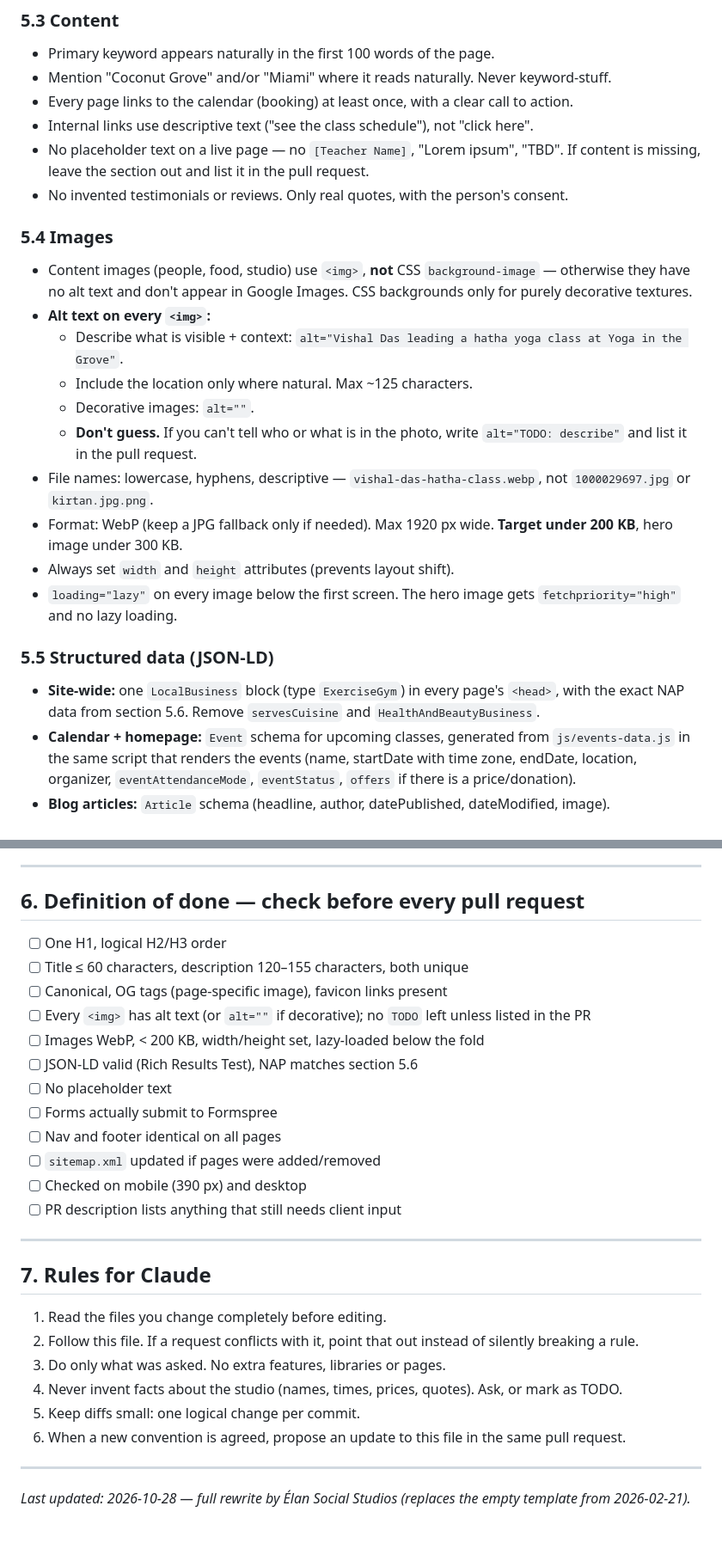
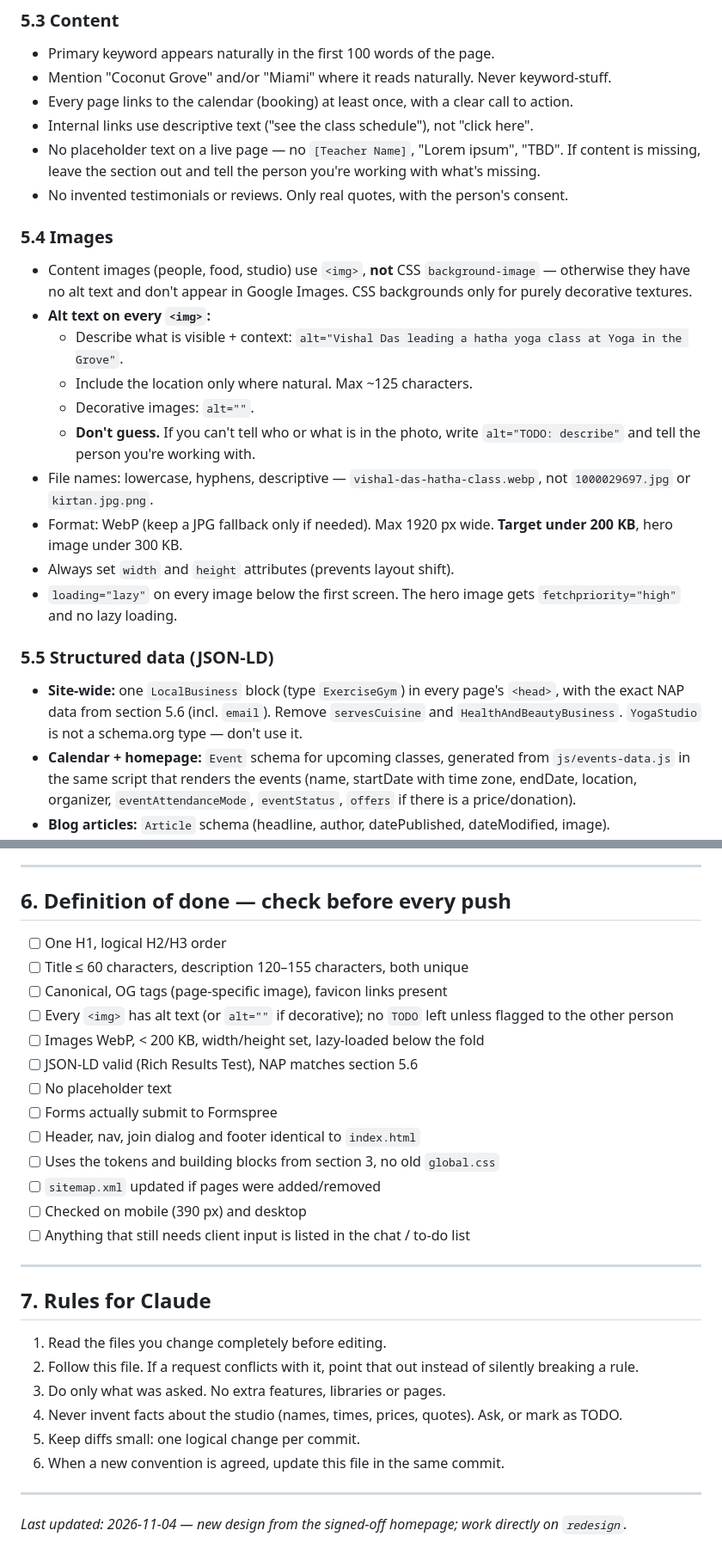
Before and after one commit to Vasilver/YogaInTheGrove1, a Markdown page: CLAUDE.md, 2 parts joined by grey strips. Shown at 86% size. GitHub-like rendering.

```diff
--- a/CLAUDE.md
+++ b/CLAUDE.md
@@ -99,7 +151,7 @@ Do not introduce frameworks, build tools, CMSs or paid services without written
 - Mention "Coconut Grove" and/or "Miami" where it reads naturally. Never keyword-stuff.
 - Every page links to the calendar (booking) at least once, with a clear call to action.
 - Internal links use descriptive text ("see the class schedule"), not "click here".
-- No placeholder text on a live page — no `[Teacher Name]`, "Lorem ipsum", "TBD". If content is missing, leave the section out and list it in the pull request.
+- No placeholder text on a live page — no `[Teacher Name]`, "Lorem ipsum", "TBD". If content is missing, leave the section out and tell the person you're working with what's missing.
 - No invented testimonials or reviews. Only real quotes, with the person's consent.
 
 ### 5.4 Images
@@ -109,7 +161,7 @@ Do not introduce frameworks, build tools, CMSs or paid services without written
   - Describe what is visible + context: `alt="Vishal Das leading a hatha yoga class at Yoga in the Grove"`.
   - Include the location only where natural. Max ~125 characters.
   - Decorative images: `alt=""`.
-  - **Don't guess.** If you can't tell who or what is in the photo, write `alt="TODO: describe"` and list it in the pull request.
+  - **Don't guess.** If you can't tell who or what is in the photo, write `alt="TODO: describe"` and tell the person you're working with.
 - File names: lowercase, hyphens, descriptive — `vishal-das-hatha-class.webp`, not `1000029697.jpg` or `kirtan.jpg.png`.
 - Format: WebP (keep a JPG fallback only if needed). Max 1920 px wide. **Target under 200 KB**, hero image under 300 KB.
 - Always set `width` and `height` attributes (prevents layout shift).
@@ -117,7 +169,7 @@ Do not introduce frameworks, build tools, CMSs or paid services without written
 
 ### 5.5 Structured data (JSON-LD)
 
-- **Site-wide:** one `LocalBusiness` block (type `ExerciseGym`) in every page's `<head>`, with the exact NAP data from section 5.6. Remove `servesCuisine` and `HealthAndBeautyBusiness`.
+- **Site-wide:** one `LocalBusiness` block (type `ExerciseGym`) in every page's `<head>`, with the exact NAP data from section 5.6 (incl. `email`). Remove `servesCuisine` and `HealthAndBeautyBusiness`. `YogaStudio` is not a schema.org type — don't use it.
 - **Calendar + homepage:** `Event` schema for upcoming classes, generated from `js/events-data.js` in the same script that renders the events (name, startDate with time zone, endDate, location, organizer, `eventAttendanceMode`, `eventStatus`, `offers` if there is a price/donation).
 - **Blog articles:** `Article` schema (headline, author, datePublished, dateModified, image).
 - **Optional:** `BreadcrumbList` on blog articles.
@@ -164,20 +217,21 @@ JSON-LD `openingHoursSpecification` must match exactly: Mo–Fr `07:00`–`20:00
 
 ---
 
-## 6. Definition of done — check before every pull request
+## 6. Definition of done — check before every push
 
 - [ ] One H1, logical H2/H3 order
 - [ ] Title ≤ 60 characters, description 120–155 characters, both unique
 - [ ] Canonical, OG tags (page-specific image), favicon links present
-- [ ] Every `<img>` has alt text (or `alt=""` if decorative); no `TODO` left unless listed in the PR
+- [ ] Every `<img>` has alt text (or `alt=""` if decorative); no `TODO` left unless flagged to the other person
 - [ ] Images WebP, < 200 KB, width/height set, lazy-loaded below the fold
 - [ ] JSON-LD valid (Rich Results Test), NAP matches section 5.6
 - [ ] No placeholder text
 - [ ] Forms actually submit to Formspree
-- [ ] Nav and footer identical on all pages
+- [ ] Header, nav, join dialog and footer identical to `index.html`
+- [ ] Uses the tokens and building blocks from section 3, no old `global.css`
 - [ ] `sitemap.xml` updated if pages were added/removed
 - [ ] Checked on mobile (390 px) and desktop
-- [ ] PR description lists anything that still needs client input
+- [ ] Anything that still needs client input is listed in the chat / to-do list
 
 ---
 
@@ -188,8 +242,8 @@ JSON-LD `openingHoursSpecification` must match exactly: Mo–Fr `07:00`–`20:00
 3. Do only what was asked. No extra features, libraries or pages.
 4. Never invent facts about the studio (names, times, prices, quotes). Ask, or mark as TODO.
 5. Keep diffs small: one logical change per commit.
-6. When a new convention is agreed, propose an update to this file in the same pull request.
+6. When a new convention is agreed, update this file in the same commit.
 
 ---
 
-*Last updated: 2026-10-28 — full rewrite by Élan Social Studios (replaces the empty template from 2026-02-21).*
+*Last updated: 2026-11-04 — new design from the signed-off homepage; work directly on `redesign`.*
```
Also changed, not shown: other parts of CLAUDE.md (+72 -19 lines).
